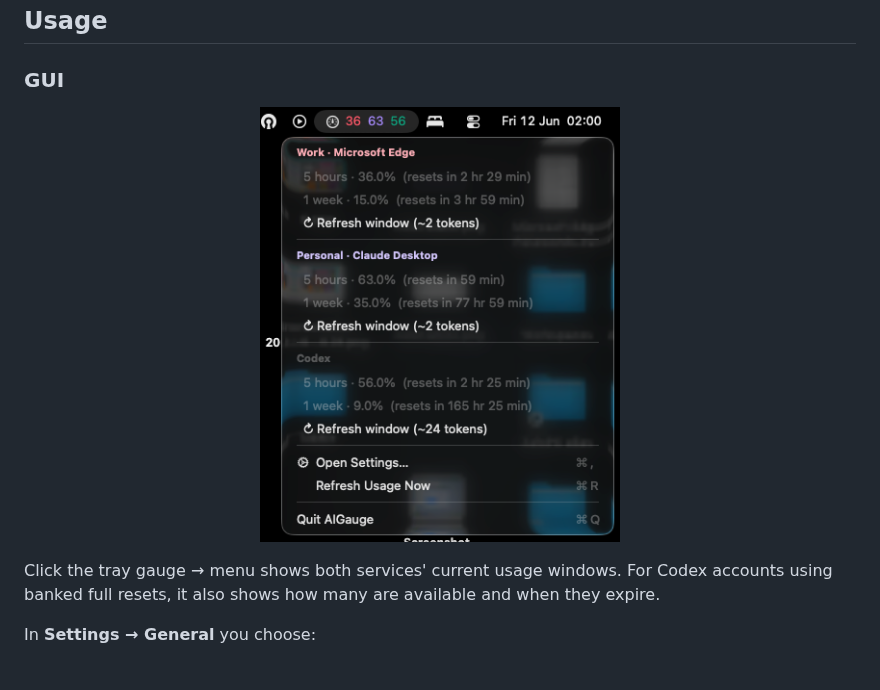
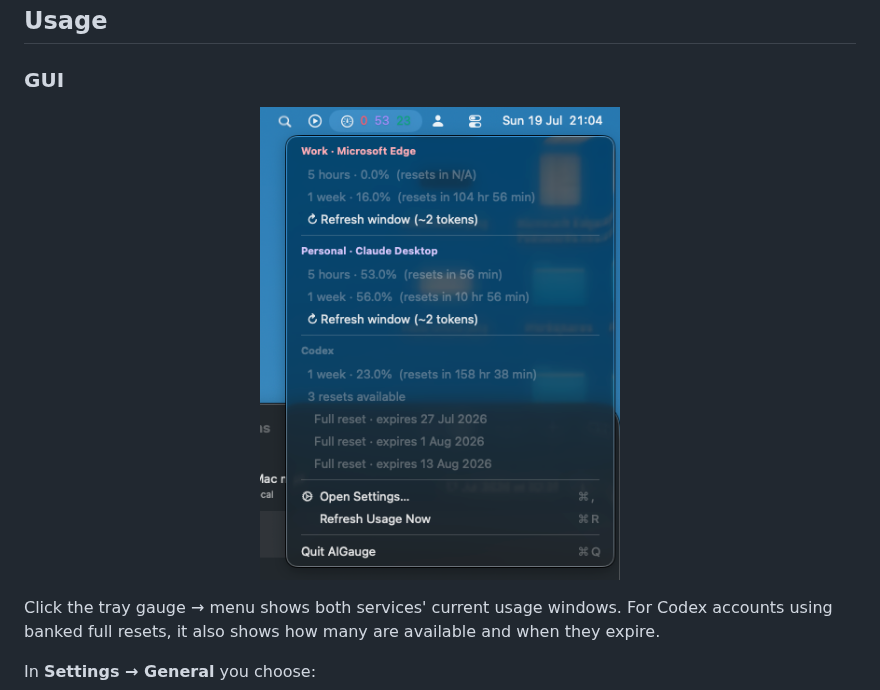
Before and after one commit to vubaone/AIGauge, a Markdown page: README.md, the part around the change. Rendered like a GitHub page; pictures changed too: resources/gui1.png (deleted), resources/gui2.png (added); blank space fills up the shorter version.

Commit message:
docs: update GitHub homepage screenshot

```diff
--- a/README.md
+++ b/README.md
@@ -26,7 +26,7 @@ Bonus trick: Claude has a `refresh` action that fires a tiny "ping" to *start* i
 ### GUI
 
 <p align="center">
-  <img src="resources/gui1.png" width="360" alt="AIGauge tray menu">
+  <img src="resources/gui2.png" width="360" alt="AIGauge tray menu showing Claude usage and Codex reset credits">
 </p>
 
 Click the tray gauge → menu shows both services' current usage windows. For Codex accounts using banked full resets, it also shows how many are available and when they expire.
```
